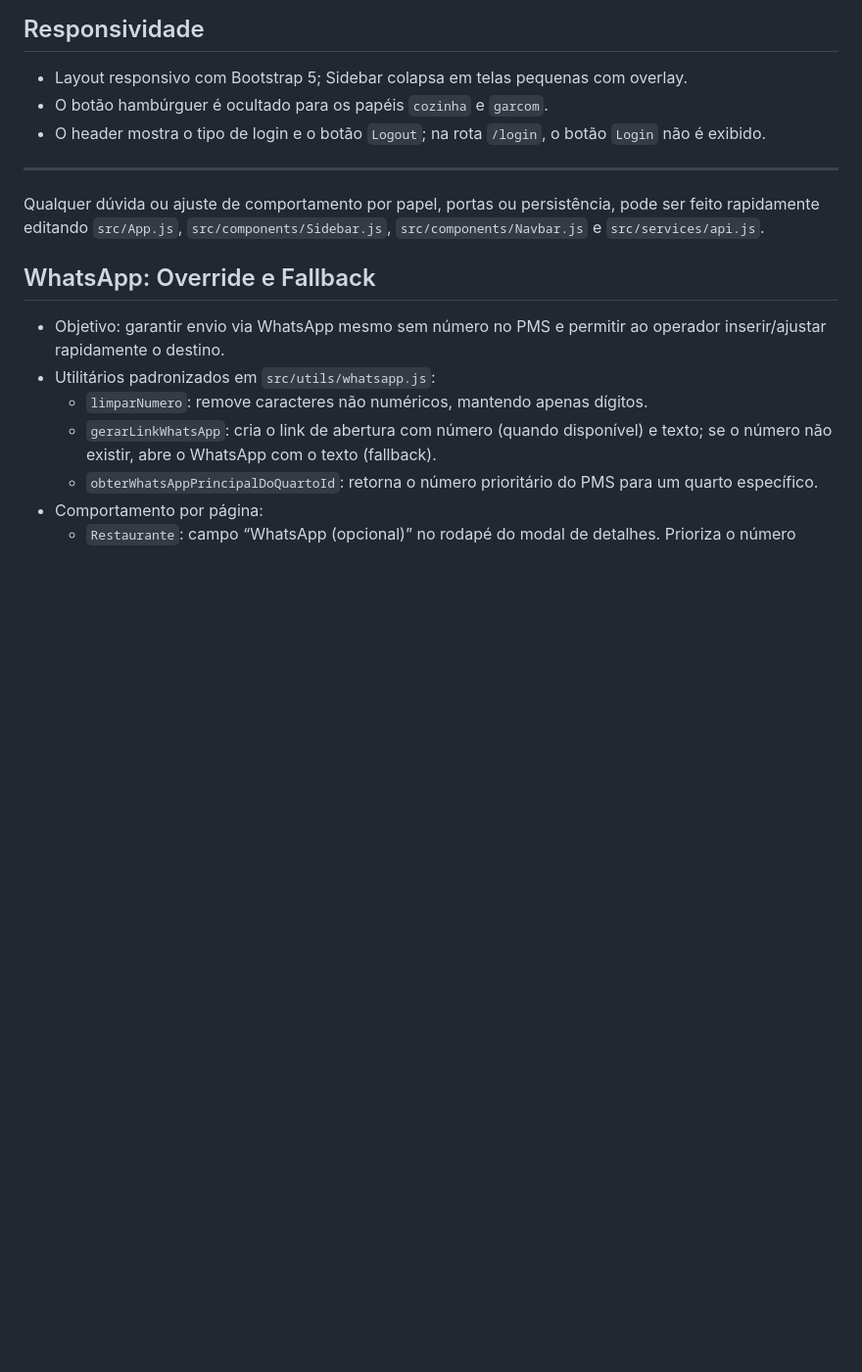
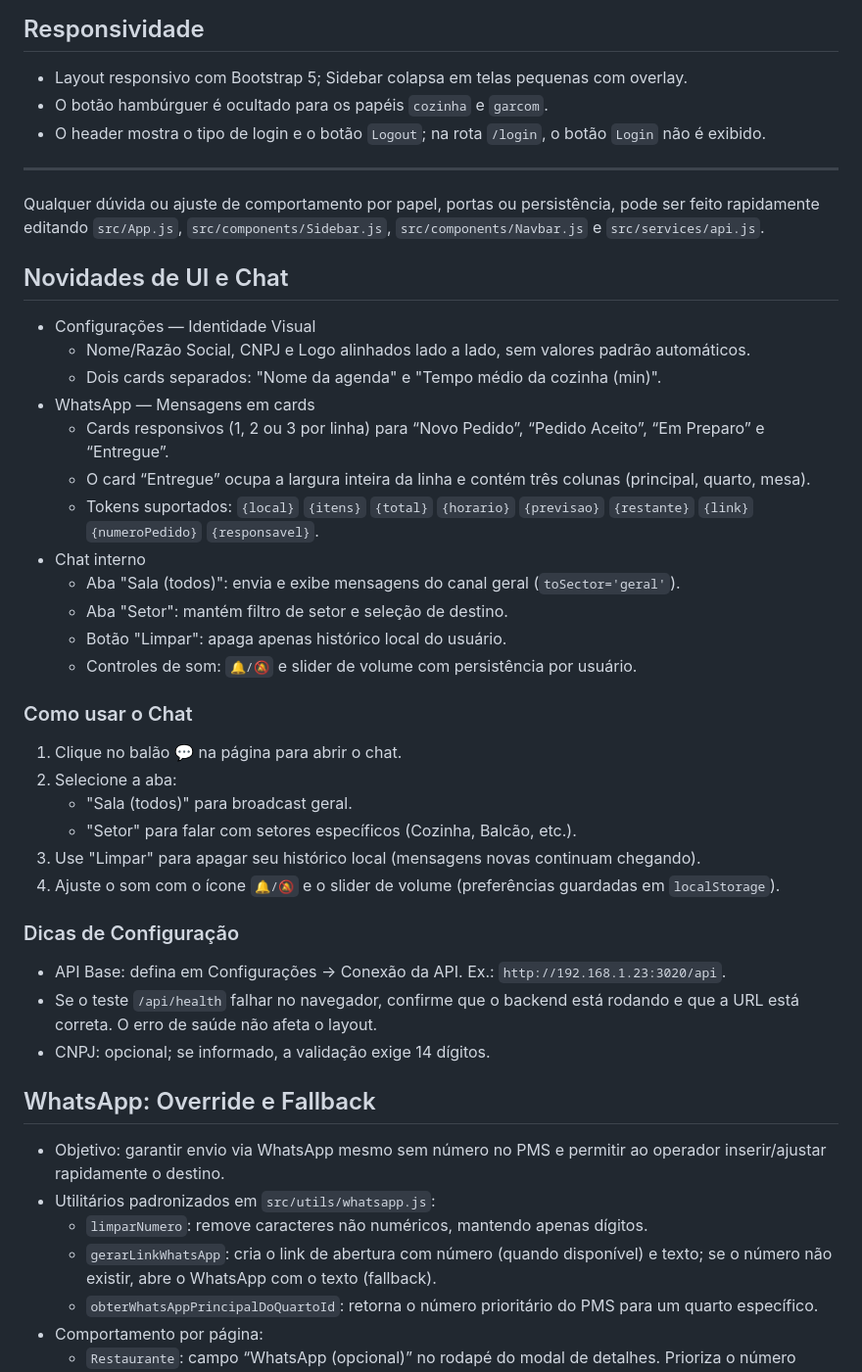
Before and after one commit to carolbrandbpro/hotelaria, a Markdown page: README.md, the part around the change. Shown: that part at 98% size. Rendered like a GitHub page; blank space fills up the shorter version.

Commit message:
docs: atualizar README (cards WhatsApp, chat Sala, controles de som)

```diff
--- a/README.md
+++ b/README.md
@@ -155,6 +155,36 @@ set REACT_APP_API_BASE=http://localhost:5000/api && npm start
 
 ---
 Qualquer dúvida ou ajuste de comportamento por papel, portas ou persistência, pode ser feito rapidamente editando `src/App.js`, `src/components/Sidebar.js`, `src/components/Navbar.js` e `src/services/api.js`.
+
+## Novidades de UI e Chat
+
+- Configurações — Identidade Visual
+  - Nome/Razão Social, CNPJ e Logo alinhados lado a lado, sem valores padrão automáticos.
+  - Dois cards separados: "Nome da agenda" e "Tempo médio da cozinha (min)".
+- WhatsApp — Mensagens em cards
+  - Cards responsivos (1, 2 ou 3 por linha) para “Novo Pedido”, “Pedido Aceito”, “Em Preparo” e “Entregue”.
+  - O card “Entregue” ocupa a largura inteira da linha e contém três colunas (principal, quarto, mesa).
+  - Tokens suportados: `{local}` `{itens}` `{total}` `{horario}` `{previsao}` `{restante}` `{link}` `{numeroPedido}` `{responsavel}`.
+- Chat interno
+  - Aba "Sala (todos)": envia e exibe mensagens do canal geral (`toSector='geral'`).
+  - Aba "Setor": mantém filtro de setor e seleção de destino.
+  - Botão "Limpar": apaga apenas histórico local do usuário.
+  - Controles de som: `🔔/🔕` e slider de volume com persistência por usuário.
+
+### Como usar o Chat
+
+1. Clique no balão 💬 na página para abrir o chat.
+2. Selecione a aba:
+   - "Sala (todos)" para broadcast geral.
+   - "Setor" para falar com setores específicos (Cozinha, Balcão, etc.).
+3. Use "Limpar" para apagar seu histórico local (mensagens novas continuam chegando).
+4. Ajuste o som com o ícone `🔔/🔕` e o slider de volume (preferências guardadas em `localStorage`).
+
+### Dicas de Configuração
+
+- API Base: defina em Configurações → Conexão da API. Ex.: `http://192.168.1.23:3020/api`.
+- Se o teste `/api/health` falhar no navegador, confirme que o backend está rodando e que a URL está correta. O erro de saúde não afeta o layout.
+- CNPJ: opcional; se informado, a validação exige 14 dígitos.
 ## WhatsApp: Override e Fallback
 
 - Objetivo: garantir envio via WhatsApp mesmo sem número no PMS e permitir ao operador inserir/ajustar rapidamente o destino.
```
